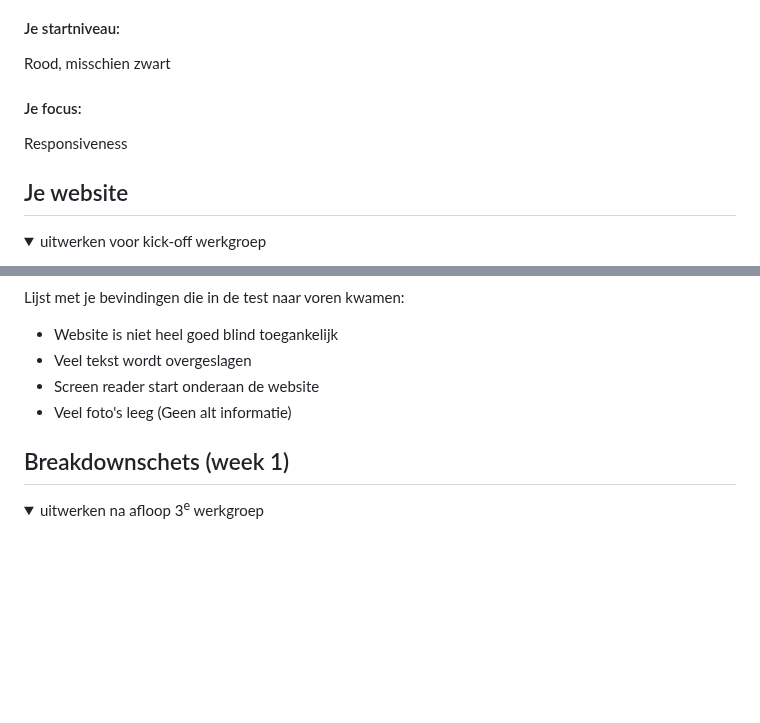
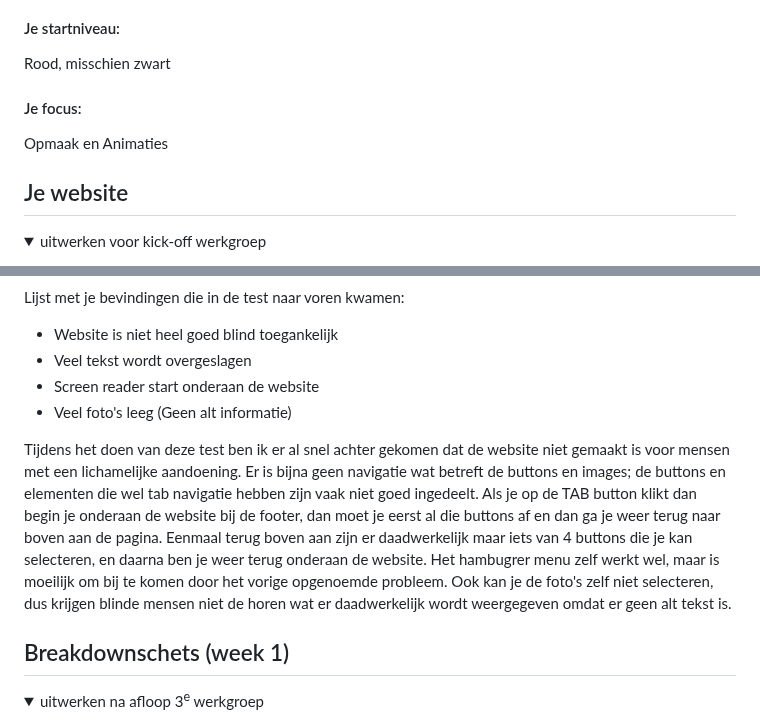
Before and after one commit to DiegoR03/FED, a Markdown page: README.md, 2 parts joined by grey strips. GitHub-like rendering; folded sections open; blank space fills up the shorter version.

```diff
--- a/README.md
+++ b/README.md
@@ -20,7 +20,7 @@ Nb. Door *open* toe te voegen aan een *details* element kun je deze standaard op
   Rood, misschien zwart
 
   #### Je focus:
-  Responsiveness
+  Opmaak en Animaties
 
 </details>
 
@@ -62,6 +62,10 @@ Nb. Door *open* toe te voegen aan een *details* element kun je deze standaard op
   - Veel tekst wordt overgeslagen
   - Screen reader start onderaan de website
   - Veel foto's leeg (Geen alt informatie)
+
+  Tijdens het doen van deze test ben ik er al snel achter gekomen dat de website niet gemaakt is voor mensen met een lichamelijke aandoening. Er is bijna geen navigatie wat betreft de buttons en images; de buttons en elementen die wel tab navigatie hebben zijn vaak niet goed ingedeelt. Als je op de TAB button klikt dan begin je onderaan de website bij de footer, dan moet je eerst al die buttons af en dan ga je weer terug naar boven aan de pagina. Eenmaal terug boven aan zijn er daadwerkelijk maar iets van 4 buttons die je kan selecteren, en daarna ben je weer terug onderaan de website.
+  Het hambugrer menu zelf werkt wel, maar is moeilijk om bij te komen door het vorige opgenoemde probleem.
+  Ook kan je de foto's zelf niet selecteren, dus krijgen blinde mensen niet de horen wat er daadwerkelijk wordt weergegeven omdat er geen alt tekst is.
 </details>
 
 
```
